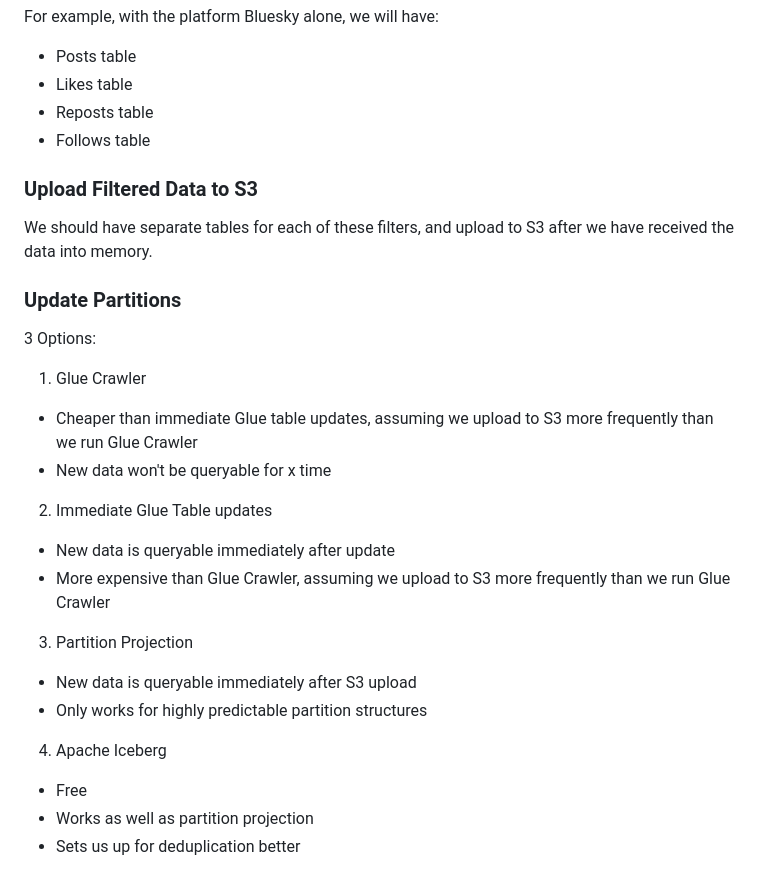
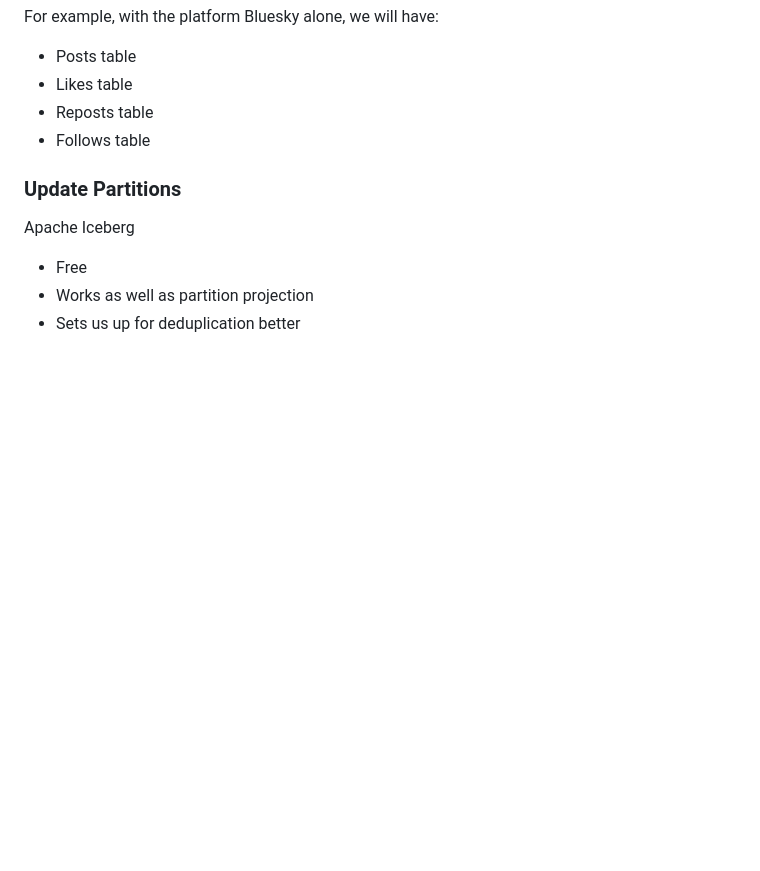
Before and after one commit to METResearchGroup/lab_data_integrations_interface, a Markdown page: docs/design_docs/2026-07-13_bluesky_ingestion_jetstream.md, the part around one of its changes. Rendered like a GitHub page; blank space fills up the shorter version.

```diff
--- a/docs/design_docs/2026-07-13_bluesky_ingestion_jetstream.md
+++ b/docs/design_docs/2026-07-13_bluesky_ingestion_jetstream.md
@@ -94,25 +88,8 @@ For example, with the platform Bluesky alone, we will have:
 - Reposts table
 - Follows table
 
-
-### Upload Filtered Data to S3
-We should have separate tables for each of these filters, and upload to S3 after we have received the data into memory.
-
 ### Update Partitions
-3 Options:
-1. Glue Crawler
-- Cheaper than immediate Glue table updates, assuming we upload to S3 more frequently than we run Glue Crawler
-- New data won't be queryable for x time
-
-2. Immediate Glue Table updates
-- New data is queryable immediately after update
-- More expensive than Glue Crawler, assuming we upload to S3 more frequently than we run Glue Crawler
-
-3. Partition Projection
-- New data is queryable immediately after S3 upload
-- Only works for highly predictable partition structures
-
-4. Apache Iceberg
+Apache Iceberg
 - Free
 - Works as well as partition projection
 - Sets us up for deduplication better
```
Also changed, not shown: other parts of docs/design_docs/2026-07-13_bluesky_ingestion_jetstream.md (+28 -47 lines).
